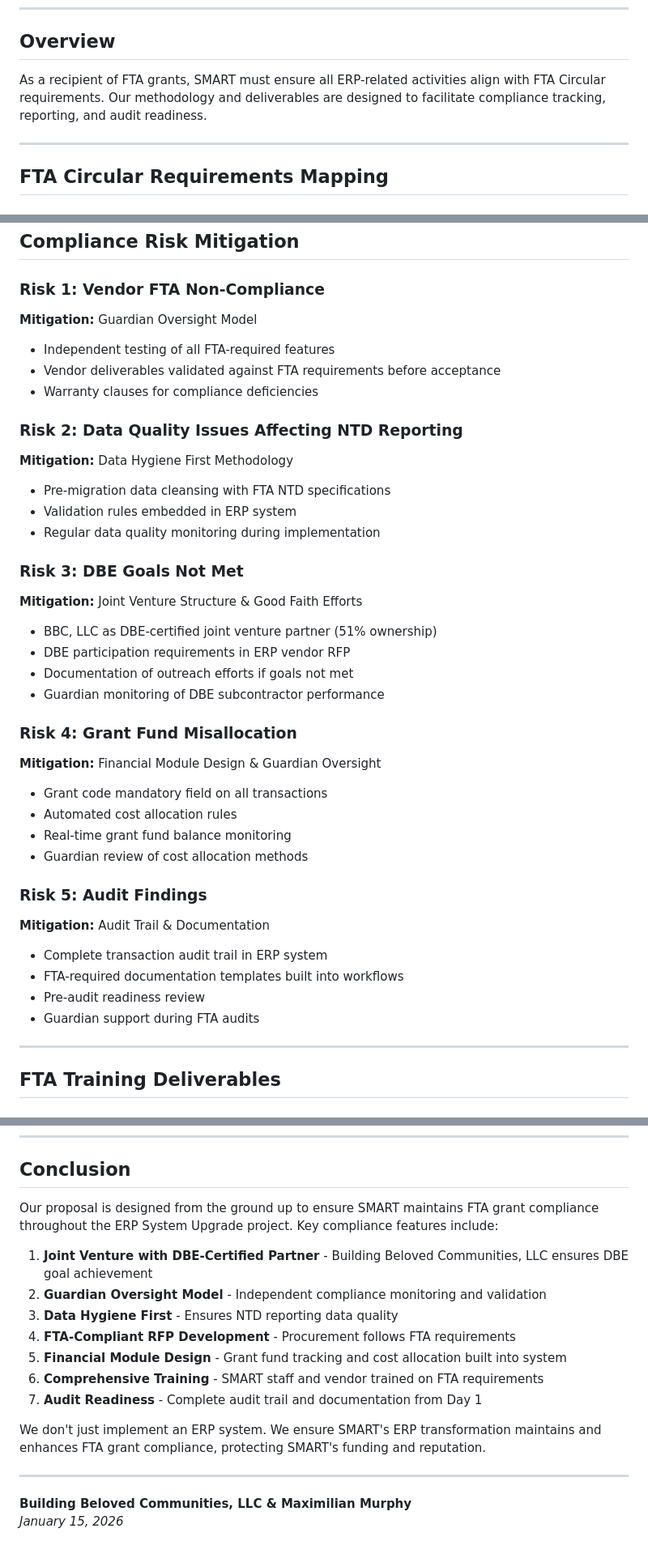
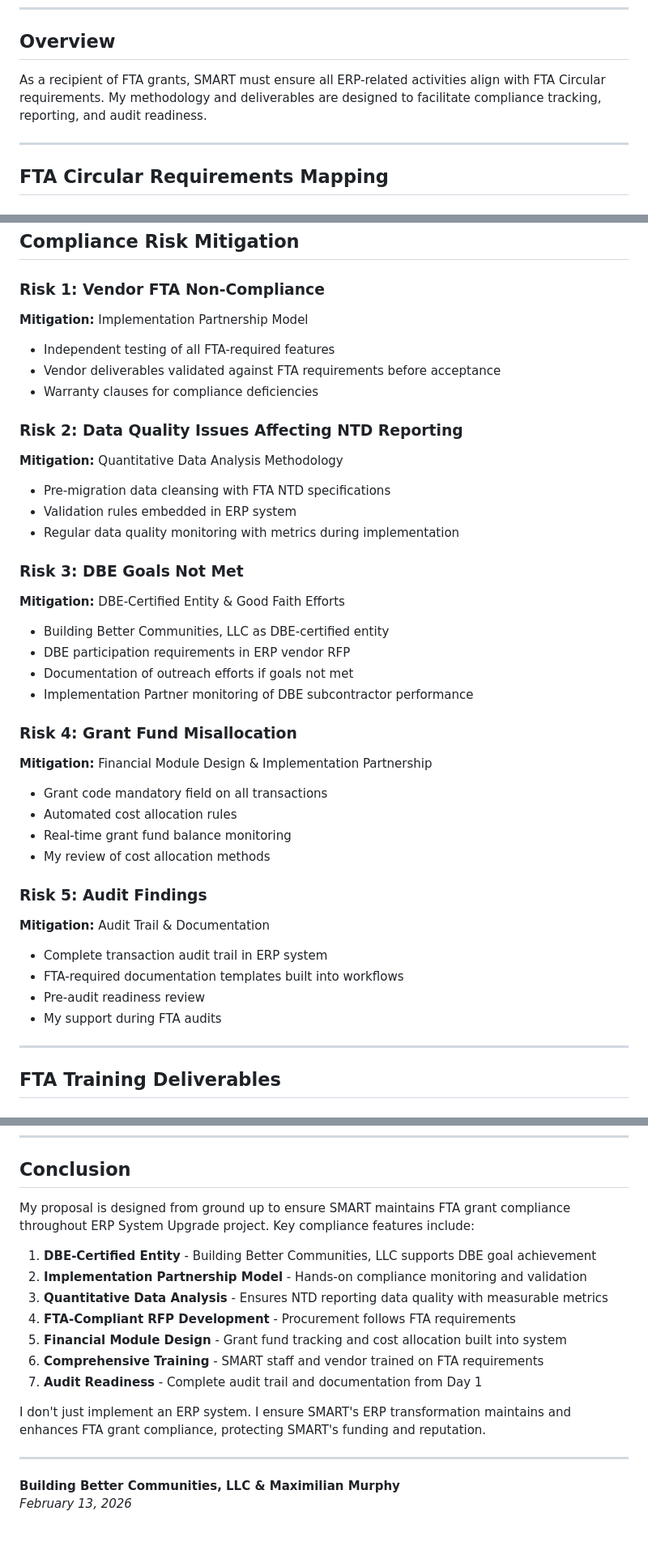
Before and after one commit to zenifold/smart-rfp-portal, a Markdown page: SMART-RFP-26-4364-Grant-Compliance-Matrix.md, 3 parts joined by grey strips. Shown at 81% size. Rendered like a GitHub page.

Commit message:
Update Grant Compliance Matrix: Replace Guardian with Implementation Partner, change company name, update pricing amounts, switch to first-person messaging

```diff
--- a/SMART-RFP-26-4364-Grant-Compliance-Matrix.md
+++ b/SMART-RFP-26-4364-Grant-Compliance-Matrix.md
@@ -7,7 +7,7 @@
 
 ## Overview
 
-As a recipient of FTA grants, SMART must ensure all ERP-related activities align with FTA Circular requirements. Our methodology and deliverables are designed to facilitate compliance tracking, reporting, and audit readiness.
+As a recipient of FTA grants, SMART must ensure all ERP-related activities align with FTA Circular requirements. My methodology and deliverables are designed to facilitate compliance tracking, reporting, and audit readiness.
 
 ---
 
@@ -146,37 +146,37 @@ As a recipient of FTA grants, SMART must ensure all ERP-related activities align
 ## Compliance Risk Mitigation
 
 ### Risk 1: Vendor FTA Non-Compliance
-**Mitigation:** Guardian Oversight Model
+**Mitigation:** Implementation Partnership Model
 - Independent testing of all FTA-required features
 - Vendor deliverables validated against FTA requirements before acceptance
 - Warranty clauses for compliance deficiencies
 
 ### Risk 2: Data Quality Issues Affecting NTD Reporting
-**Mitigation:** Data Hygiene First Methodology
+**Mitigation:** Quantitative Data Analysis Methodology
 - Pre-migration data cleansing with FTA NTD specifications
 - Validation rules embedded in ERP system
-- Regular data quality monitoring during implementation
+- Regular data quality monitoring with metrics during implementation
 
 ### Risk 3: DBE Goals Not Met
-**Mitigation:** Joint Venture Structure & Good Faith Efforts
-- BBC, LLC as DBE-certified joint venture partner (51% ownership)
+**Mitigation:** DBE-Certified Entity & Good Faith Efforts
+- Building Better Communities, LLC as DBE-certified entity
 - DBE participation requirements in ERP vendor RFP
 - Documentation of outreach efforts if goals not met
-- Guardian monitoring of DBE subcontractor performance
+- Implementation Partner monitoring of DBE subcontractor performance
 
 ### Risk 4: Grant Fund Misallocation
-**Mitigation:** Financial Module Design & Guardian Oversight
+**Mitigation:** Financial Module Design & Implementation Partnership
 - Grant code mandatory field on all transactions
 - Automated cost allocation rules
 - Real-time grant fund balance monitoring
-- Guardian review of cost allocation methods
+- My review of cost allocation methods
 
 ### Risk 5: Audit Findings
 **Mitigation:** Audit Trail & Documentation
 - Complete transaction audit trail in ERP system
 - FTA-required documentation templates built into workflows
 - Pre-audit readiness review
-- Guardian support during FTA audits
+- My support during FTA audits
 
 ---
 
@@ -217,19 +217,19 @@ As a recipient of FTA grants, SMART must ensure all ERP-related activities align
 
 ## Conclusion
 
-Our proposal is designed from the ground up to ensure SMART maintains FTA grant compliance throughout the ERP System Upgrade project. Key compliance features include:
+My proposal is designed from ground up to ensure SMART maintains FTA grant compliance throughout ERP System Upgrade project. Key compliance features include:
 
-1. **Joint Venture with DBE-Certified Partner** - Building Beloved Communities, LLC ensures DBE goal achievement
-2. **Guardian Oversight Model** - Independent compliance monitoring and validation
-3. **Data Hygiene First** - Ensures NTD reporting data quality
+1. **DBE-Certified Entity** - Building Better Communities, LLC supports DBE goal achievement
+2. **Implementation Partnership Model** - Hands-on compliance monitoring and validation
+3. **Quantitative Data Analysis** - Ensures NTD reporting data quality with measurable metrics
 4. **FTA-Compliant RFP Development** - Procurement follows FTA requirements
 5. **Financial Module Design** - Grant fund tracking and cost allocation built into system
 6. **Comprehensive Training** - SMART staff and vendor trained on FTA requirements
 7. **Audit Readiness** - Complete audit trail and documentation from Day 1
 
-We don't just implement an ERP system. We ensure SMART's ERP transformation maintains and enhances FTA grant compliance, protecting SMART's funding and reputation.
+I don't just implement an ERP system. I ensure SMART's ERP transformation maintains and enhances FTA grant compliance, protecting SMART's funding and reputation.
 
 ---
 
-**Building Beloved Communities, LLC & Maximilian Murphy**
-*January 15, 2026*
+**Building Better Communities, LLC & Maximilian Murphy**
+*February 13, 2026*
```
Also changed, not shown: other parts of SMART-RFP-26-4364-Grant-Compliance-Matrix.md (+23 -23 lines).
